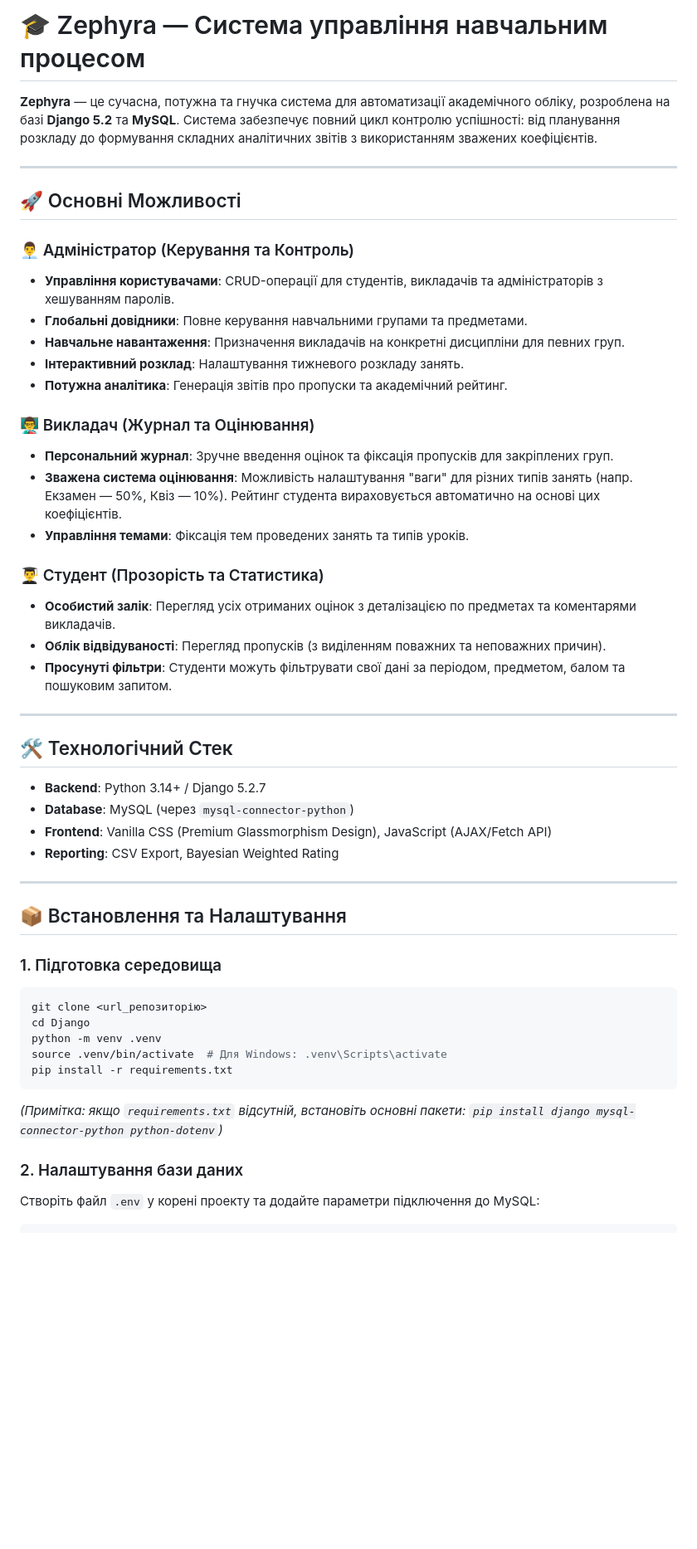
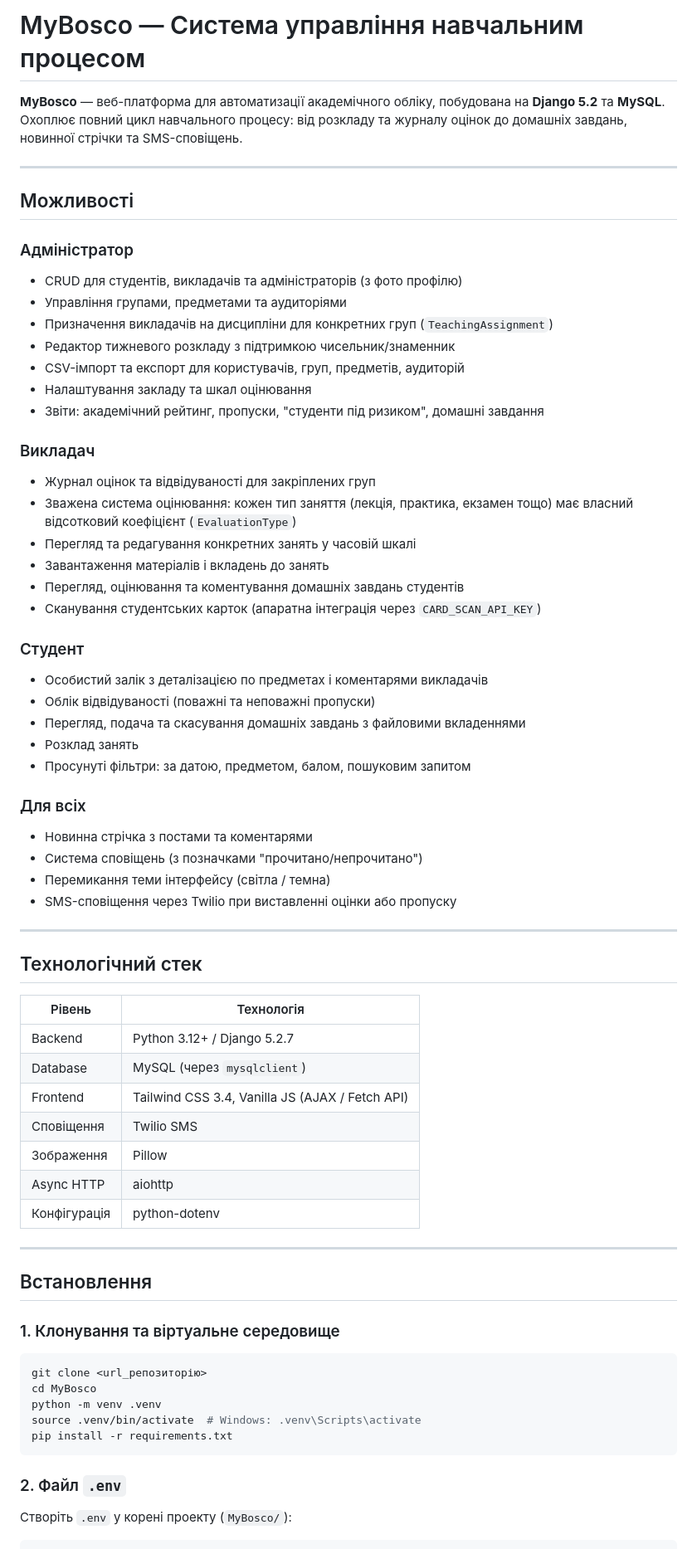
Before and after one commit to Jruntrex/Zephyra, a Markdown page: README.md, the part around one of its changes. Shown at 83% size. GitHub-like rendering; blank space fills up the shorter version.

````diff
--- a/README.md
+++ b/README.md
@@ -1,51 +1,68 @@
-# 🎓 Zephyra — Система управління навчальним процесом
+# MyBosco — Система управління навчальним процесом
 
-**Zephyra** — це сучасна, потужна та гнучка система для автоматизації академічного обліку, розроблена на базі **Django 5.2** та **MySQL**. Система забезпечує повний цикл контролю успішності: від планування розкладу до формування складних аналітичних звітів з використанням зважених коефіцієнтів.
+**MyBosco** — веб-платформа для автоматизації академічного обліку, побудована на **Django 5.2** та **MySQL**. Охоплює повний цикл навчального процесу: від розкладу та журналу оцінок до домашніх завдань, новинної стрічки та SMS-сповіщень.
 
 ---
 
-## 🚀 Основні Можливості
+## Можливості
 
-### 👨‍💼 Адміністратор (Керування та Контроль)
-- **Управління користувачами**: CRUD-операції для студентів, викладачів та адміністраторів з хешуванням паролів.
-- **Глобальні довідники**: Повне керування навчальними групами та предметами.
-- **Навчальне навантаження**: Призначення викладачів на конкретні дисципліни для певних груп.
-- **Інтерактивний розклад**: Налаштування тижневого розкладу занять.
-- **Потужна аналітика**: Генерація звітів про пропуски та академічний рейтинг.
+### Адміністратор
+- CRUD для студентів, викладачів та адміністраторів (з фото профілю)
+- Управління групами, предметами та аудиторіями
+- Призначення викладачів на дисципліни для конкретних груп (`TeachingAssignment`)
+- Редактор тижневого розкладу з підтримкою чисельник/знаменник
+- CSV-імпорт та експорт для користувачів, груп, предметів, аудиторій
+- Налаштування закладу та шкал оцінювання
+- Звіти: академічний рейтинг, пропуски, "студенти під ризиком", домашні завдання
 
-### 👨‍🏫 Викладач (Журнал та Оцінювання)
-- **Персональний журнал**: Зручне введення оцінок та фіксація пропусків для закріплених груп.
-- **Зважена система оцінювання**: Можливість налаштування "ваги" для різних типів занять (напр. Екзамен — 50%, Квіз — 10%). Рейтинг студента вираховується автоматично на основі цих коефіцієнтів.
-- **Управління темами**: Фіксація тем проведених занять та типів уроків.
+### Викладач
+- Журнал оцінок та відвідуваності для закріплених груп
+- Зважена система оцінювання: кожен тип заняття (лекція, практика, екзамен тощо) має власний відсотковий коефіцієнт (`EvaluationType`)
+- Перегляд та редагування конкретних занять у часовій шкалі
+- Завантаження матеріалів і вкладень до занять
+- Перегляд, оцінювання та коментування домашніх завдань студентів
+- Сканування студентських карток (апаратна інтеграція через `CARD_SCAN_API_KEY`)
 
-### 👨‍🎓 Студент (Прозорість та Статистика)
-- **Особистий залік**: Перегляд усіх отриманих оцінок з деталізацією по предметах та коментарями викладачів.
-- **Облік відвідуваності**: Перегляд пропусків (з виділенням поважних та неповажних причин).
-- **Просунуті фільтри**: Студенти можуть фільтрувати свої дані за періодом, предметом, балом та пошуковим запитом.
+### Студент
+- Особистий залік з деталізацією по предметах і коментарями викладачів
+- Облік відвідуваності (поважні та неповажні пропуски)
+- Перегляд, подача та скасування домашніх завдань з файловими вкладеннями
+- Розклад занять
+- Просунуті фільтри: за датою, предметом, балом, пошуковим запитом
+
+### Для всіх
+- Новинна стрічка з постами та коментарями
+- Система сповіщень (з позначками "прочитано/непрочитано")
+- Перемикання теми інтерфейсу (світла / темна)
+- SMS-сповіщення через Twilio при виставленні оцінки або пропуску
 
 ---
 
-## 🛠️ Технологічний Стек
+## Технологічний стек
 
-- **Backend**: Python 3.14+ / Django 5.2.7
-- **Database**: MySQL (через `mysql-connector-python`)
-- **Frontend**: Vanilla CSS (Premium Glassmorphism Design), JavaScript (AJAX/Fetch API)
-- **Reporting**: CSV Export, Bayesian Weighted Rating
+| Рівень | Технологія |
+|---|---|
+| Backend | Python 3.12+ / Django 5.2.7 |
+| Database | MySQL (через `mysqlclient`) |
+| Frontend | Tailwind CSS 3.4, Vanilla JS (AJAX / Fetch API) |
+| Сповіщення | Twilio SMS |
+| Зображення | Pillow |
+| Async HTTP | aiohttp |
+| Конфігурація | python-dotenv |
 
 ---
 
-## 📦 Встановлення та Налаштування
+## Встановлення
 
-### 1. Підготовка середовища
+### 1. Клонування та віртуальне середовище
 ```bash
 git clone <url_репозиторію>
-cd Django
+cd MyBosco
 python -m venv .venv
-source .venv/bin/activate  # Для Windows: .venv\Scripts\activate
+source .venv/bin/activate  # Windows: .venv\Scripts\activate
 pip install -r requirements.txt
 ```
-*(Примітка: якщо `requirements.txt` відсутній, встановіть основні пакети: `pip install django mysql-connector-python python-dotenv`)*
 
-### 2. Налаштування бази даних
-Створіть файл `.env` у корені проекту та додайте параметри підключення до MySQL:
+### 2. Файл `.env`
+Створіть `.env` у корені проекту (`MyBosco/`):
 ```env
````
Also changed, not shown: other parts of README.md (+70 -18 lines).
